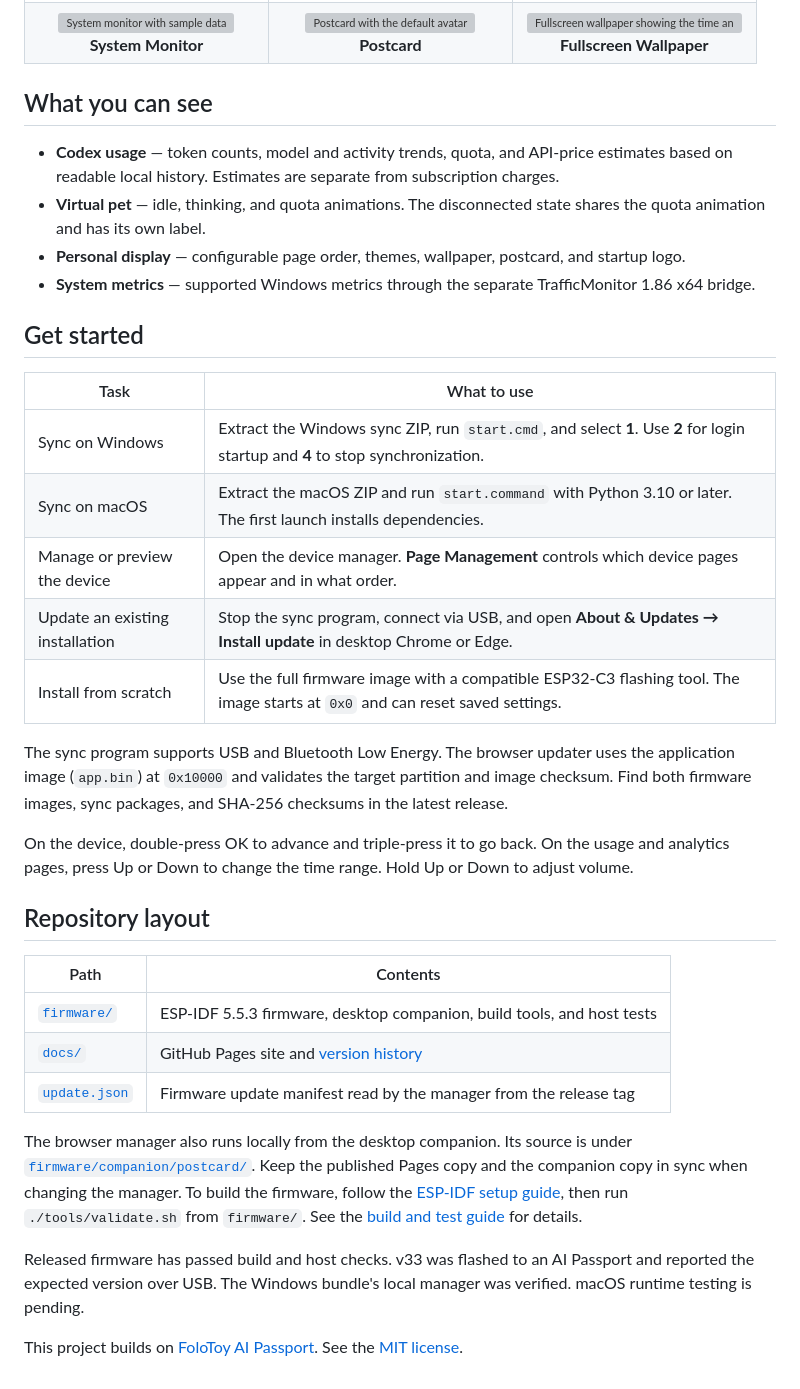
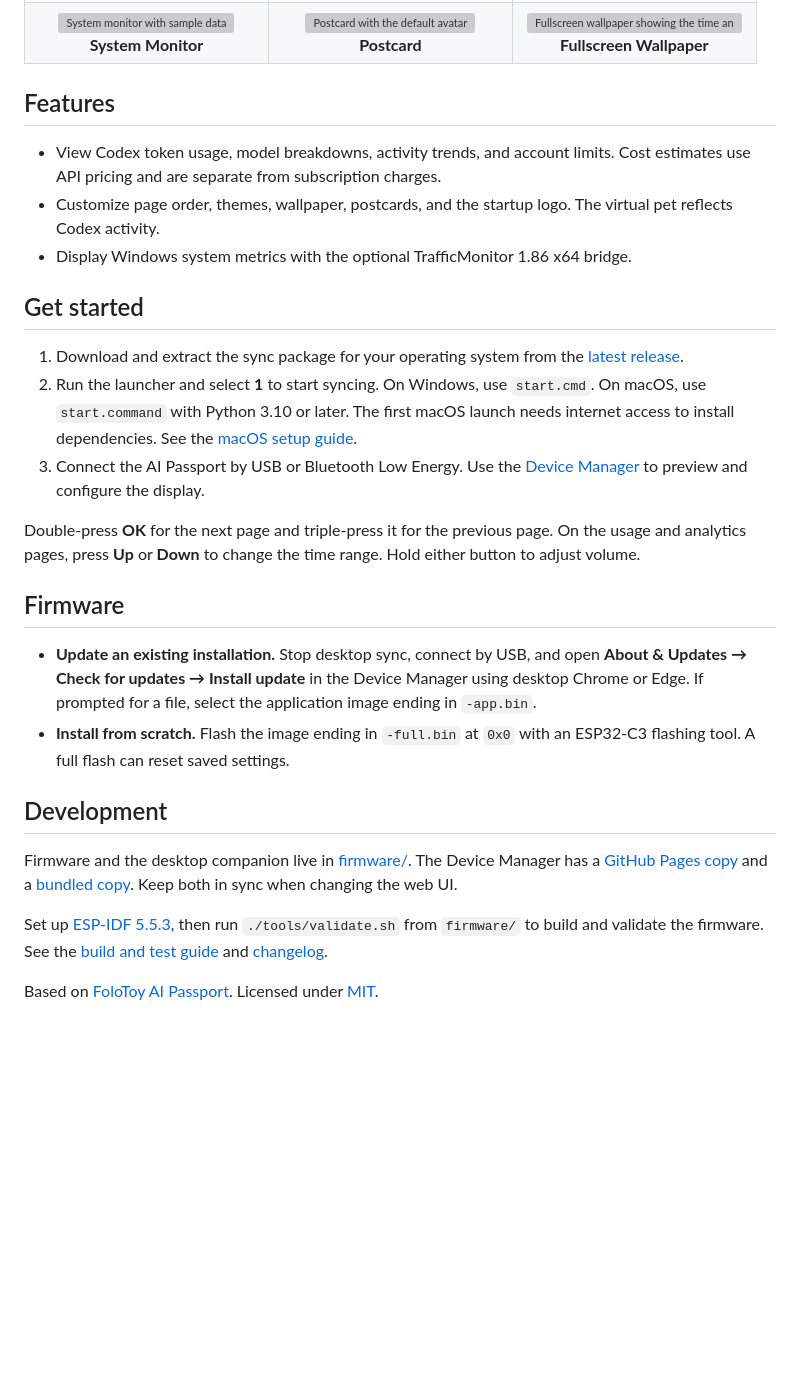
Before and after one commit to GreentailTohru-arch/Tokens-Kanban, a Markdown page: README.md, the part around the change. Drawn GitHub-style; blank space fills up the shorter version; grey boxes are pictures that could not be loaded.

Commit message:
docs: streamline the bilingual README

```diff
--- a/README.md
+++ b/README.md
@@ -38,37 +38,29 @@
   </tr>
 </table>
 
-## What you can see
+## Features
 
-- **Codex usage** — token counts, model and activity trends, quota, and API-price estimates based on readable local history. Estimates are separate from subscription charges.
-- **Virtual pet** — idle, thinking, and quota animations. The disconnected state shares the quota animation and has its own label.
-- **Personal display** — configurable page order, themes, wallpaper, postcard, and startup logo.
-- **System metrics** — supported Windows metrics through the separate TrafficMonitor 1.86 x64 bridge.
+- View Codex token usage, model breakdowns, activity trends, and account limits. Cost estimates use API pricing and are separate from subscription charges.
+- Customize page order, themes, wallpaper, postcards, and the startup logo. The virtual pet reflects Codex activity.
+- Display Windows system metrics with the optional TrafficMonitor 1.86 x64 bridge.
 
 ## Get started
 
-| Task | What to use |
-| --- | --- |
-| Sync on Windows | Extract the Windows sync ZIP, run `start.cmd`, and select **1**. Use **2** for login startup and **4** to stop synchronization. |
-| Sync on macOS | Extract the macOS ZIP and run `start.command` with Python 3.10 or later. The first launch installs dependencies. |
-| Manage or preview the device | Open the device manager. **Page Management** controls which device pages appear and in what order. |
-| Update an existing installation | Stop the sync program, connect via USB, and open **About & Updates → Install update** in desktop Chrome or Edge. |
-| Install from scratch | Use the full firmware image with a compatible ESP32-C3 flashing tool. The image starts at `0x0` and can reset saved settings. |
+1. Download and extract the sync package for your operating system from the [latest release](https://github.com/GreentailTohru-arch/Tokens-Kanban/releases/latest).
+2. Run the launcher and select **1** to start syncing. On Windows, use `start.cmd`. On macOS, use `start.command` with Python 3.10 or later. The first macOS launch needs internet access to install dependencies. See the [macOS setup guide](firmware/docs/macos-companion.md).
+3. Connect the AI Passport by USB or Bluetooth Low Energy. Use the [Device Manager](https://greentailtohru-arch.github.io/Tokens-Kanban/) to preview and configure the display.
 
-The sync program supports USB and Bluetooth Low Energy. The browser updater uses the application image (`app.bin`) at `0x10000` and validates the target partition and image checksum. Find both firmware images, sync packages, and SHA-256 checksums in the latest release.
+Double-press **OK** for the next page and triple-press it for the previous page. On the usage and analytics pages, press **Up** or **Down** to change the time range. Hold either button to adjust volume.
 
-On the device, double-press OK to advance and triple-press it to go back. On the usage and analytics pages, press Up or Down to change the time range. Hold Up or Down to adjust volume.
+## Firmware
 
-## Repository layout
+- **Update an existing installation.** Stop desktop sync, connect by USB, and open **About & Updates → Check for updates → Install update** in the Device Manager using desktop Chrome or Edge. If prompted for a file, select the application image ending in `-app.bin`.
+- **Install from scratch.** Flash the image ending in `-full.bin` at `0x0` with an ESP32-C3 flashing tool. A full flash can reset saved settings.
 
-| Path | Contents |
-| --- | --- |
-| [`firmware/`](firmware/) | ESP-IDF 5.5.3 firmware, desktop companion, build tools, and host tests |
-| [`docs/`](docs/) | GitHub Pages site and [version history](docs/changelog/CHANGELOG.md) |
-| [`update.json`](update.json) | Firmware update manifest read by the manager from the release tag |
+## Development
 
-The browser manager also runs locally from the desktop companion. Its source is under [`firmware/companion/postcard/`](firmware/companion/postcard/). Keep the published Pages copy and the companion copy in sync when changing the manager. To build the firmware, follow the [ESP-IDF setup guide](firmware/docs/development/engineering/environment-setup.md), then run `./tools/validate.sh` from `firmware/`. See the [build and test guide](firmware/docs/development/engineering/build-and-test.md) for details.
+Firmware and the desktop companion live in [firmware/](firmware/). The Device Manager has a [GitHub Pages copy](docs/) and a [bundled copy](firmware/companion/postcard/). Keep both in sync when changing the web UI.
 
-Released firmware has passed build and host checks. v33 was flashed to an AI Passport and reported the expected version over USB. The Windows bundle's local manager was verified. macOS runtime testing is pending.
+Set up [ESP-IDF 5.5.3](firmware/docs/development/engineering/environment-setup.md), then run `./tools/validate.sh` from `firmware/` to build and validate the firmware. See the [build and test guide](firmware/docs/development/engineering/build-and-test.md) and [changelog](docs/changelog/CHANGELOG.md).
 
-This project builds on [FoloToy AI Passport](https://github.com/FoloToy/ai-passport). See the [MIT license](LICENSE).
+Based on [FoloToy AI Passport](https://github.com/FoloToy/ai-passport). Licensed under [MIT](LICENSE).
```
Also changed, not shown: README.zh_CN.md (+13 -21 lines).
